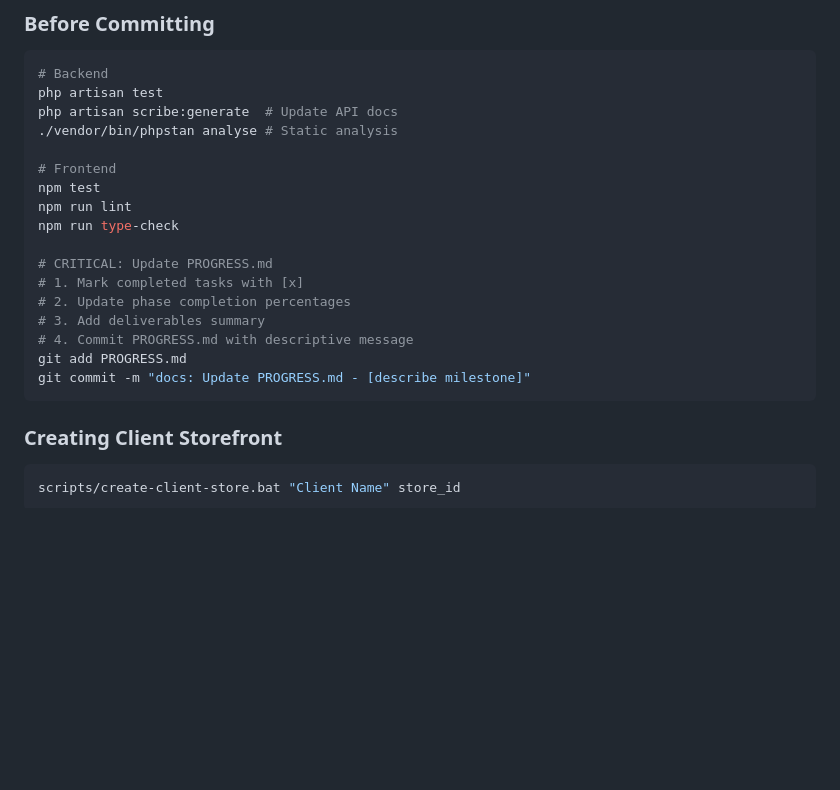
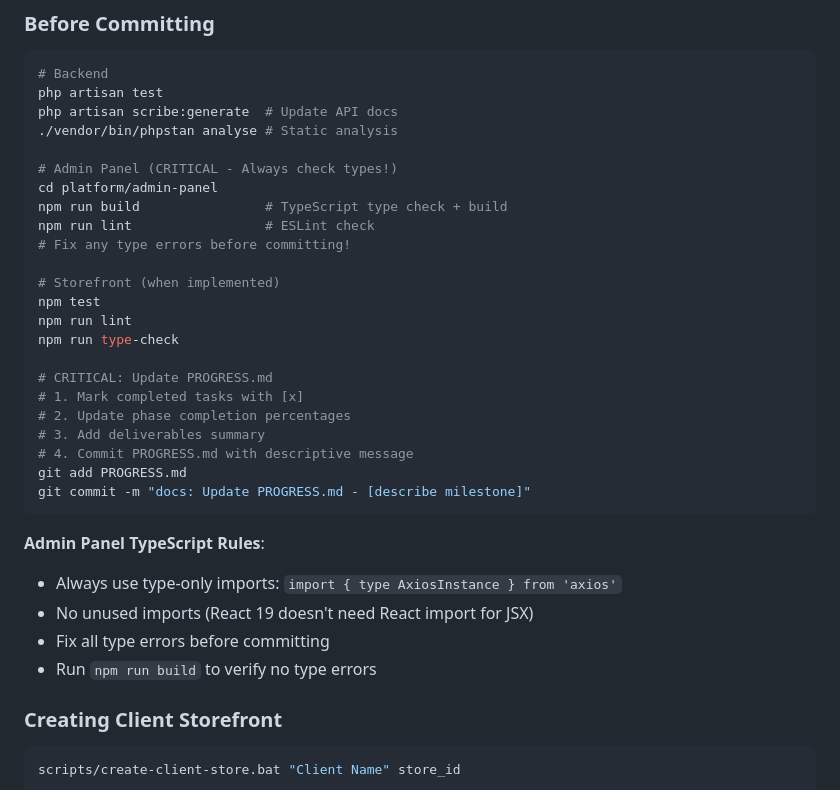
Before and after one commit to vinocrzy/StoreForge, a Markdown page: .github/copilot-instructions.md, the part around one of its changes. GitHub-like rendering; blank space fills up the shorter version.

````diff
--- a/.github/copilot-instructions.md
+++ b/.github/copilot-instructions.md
@@ -435,7 +537,13 @@ php artisan test
 php artisan scribe:generate  # Update API docs
 ./vendor/bin/phpstan analyse # Static analysis
 
-# Frontend
+# Admin Panel (CRITICAL - Always check types!)
+cd platform/admin-panel
+npm run build                # TypeScript type check + build
+npm run lint                 # ESLint check
+# Fix any type errors before committing!
+
+# Storefront (when implemented)
 npm test
 npm run lint
 npm run type-check
@@ -448,6 +556,12 @@ npm run type-check
 git add PROGRESS.md
 git commit -m "docs: Update PROGRESS.md - [describe milestone]"
 ```
+
+**Admin Panel TypeScript Rules**:
+- Always use type-only imports: `import { type AxiosInstance } from 'axios'`
+- No unused imports (React 19 doesn't need React import for JSX)
+- Fix all type errors before committing
+- Run `npm run build` to verify no type errors
 
 ### Creating Client Storefront
 ```bash
````
Also changed, not shown: other parts of .github/copilot-instructions.md (+113 -11 lines).
